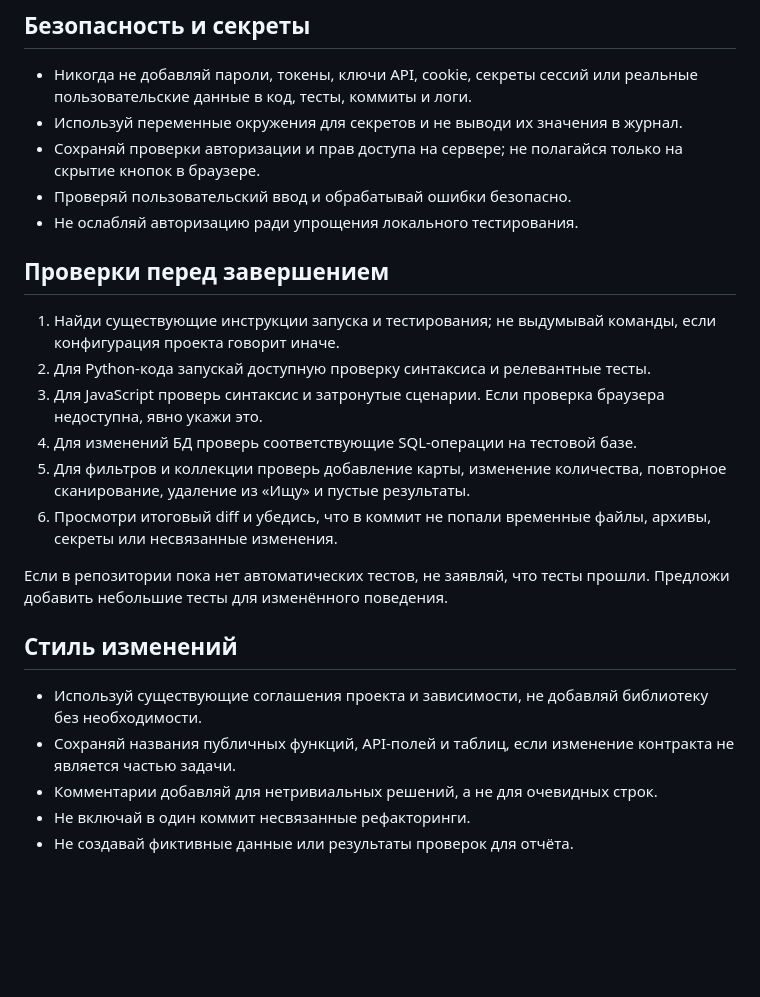
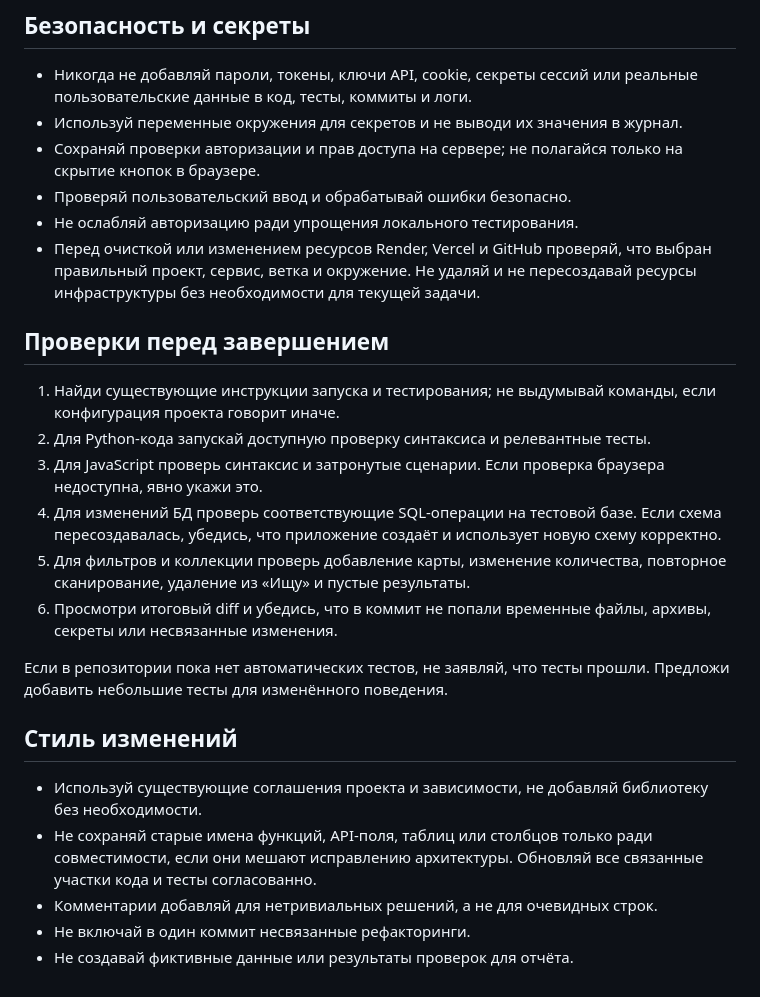
Before and after one commit to den2002pv-tech/pubg-backend, a Markdown page: AGENTS.md, the part around one of its changes. Rendered like a GitHub page; blank space fills up the shorter version.

```diff
--- a/AGENTS.md
+++ b/AGENTS.md
@@ -57,13 +59,14 @@
 - Сохраняй проверки авторизации и прав доступа на сервере; не полагайся только на скрытие кнопок в браузере.
 - Проверяй пользовательский ввод и обрабатывай ошибки безопасно.
 - Не ослабляй авторизацию ради упрощения локального тестирования.
+- Перед очисткой или изменением ресурсов Render, Vercel и GitHub проверяй, что выбран правильный проект, сервис, ветка и окружение. Не удаляй и не пересоздавай ресурсы инфраструктуры без необходимости для текущей задачи.
 
 ## Проверки перед завершением
 
 1. Найди существующие инструкции запуска и тестирования; не выдумывай команды, если конфигурация проекта говорит иначе.
 2. Для Python-кода запускай доступную проверку синтаксиса и релевантные тесты.
 3. Для JavaScript проверь синтаксис и затронутые сценарии. Если проверка браузера недоступна, явно укажи это.
-4. Для изменений БД проверь соответствующие SQL-операции на тестовой базе.
+4. Для изменений БД проверь соответствующие SQL-операции на тестовой базе. Если схема пересоздавалась, убедись, что приложение создаёт и использует новую схему корректно.
 5. Для фильтров и коллекции проверь добавление карты, изменение количества, повторное сканирование, удаление из «Ищу» и пустые результаты.
 6. Просмотри итоговый diff и убедись, что в коммит не попали временные файлы, архивы, секреты или несвязанные изменения.
 
@@ -72,7 +75,7 @@
 ## Стиль изменений
 
 - Используй существующие соглашения проекта и зависимости, не добавляй библиотеку без необходимости.
-- Сохраняй названия публичных функций, API-полей и таблиц, если изменение контракта не является частью задачи.
+- Не сохраняй старые имена функций, API-поля, таблиц или столбцов только ради совместимости, если они мешают исправлению архитектуры. Обновляй все связанные участки кода и тесты согласованно.
 - Комментарии добавляй для нетривиальных решений, а не для очевидных строк.
 - Не включай в один коммит несвязанные рефакторинги.
 - Не создавай фиктивные данные или результаты проверок для отчёта.
```
Also changed, not shown: other parts of AGENTS.md (+16 -14 lines).
